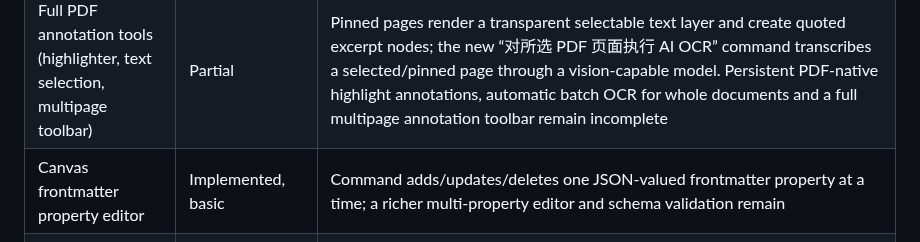
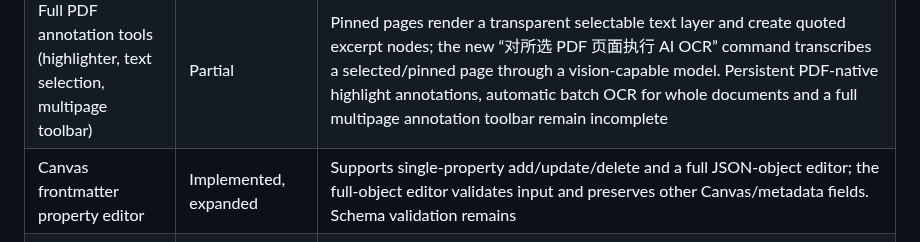
Before and after one commit to OneLastHuman/obsidian-better-canvas, a Markdown page: docs/INTEGRATION_MATRIX.md, the part around the change. Rendered like a GitHub page.

Commit message:
docs: update Canvas frontmatter integration status

```diff
--- a/docs/INTEGRATION_MATRIX.md
+++ b/docs/INTEGRATION_MATRIX.md
@@ -52,7 +52,7 @@ This matrix records the current implementation in Better Canvas. “Implemented
 | PDF page splitting / fixed page rendering | Implemented, basic | Pinned PDF pages are rendered into Canvas file nodes through Obsidian's PDF embed registry |
 | PDF pen / highlighter / eraser / undo | Implemented, basic | Red/blue pens, yellow highlighter, path eraser, undo-last-stroke and clear-all; stored in Canvas JSON. Selection, resize, touch input and rotated pages need manual tests |
 | Full PDF annotation tools (highlighter, text selection, multipage toolbar) | Partial | Pinned pages render a transparent selectable text layer and create quoted excerpt nodes; the new “对所选 PDF 页面执行 AI OCR” command transcribes a selected/pinned page through a vision-capable model. Persistent PDF-native highlight annotations, automatic batch OCR for whole documents and a full multipage annotation toolbar remain incomplete |
-| Canvas frontmatter property editor | Implemented, basic | Command adds/updates/deletes one JSON-valued frontmatter property at a time; a richer multi-property editor and schema validation remain |
+| Canvas frontmatter property editor | Implemented, expanded | Supports single-property add/update/delete and a full JSON-object editor; the full-object editor validates input and preserves other Canvas/metadata fields. Schema validation remains |
 | Alternative text renderer / remaining advanced export settings | Partial, expanded | Viewport PNG/SVG scale and background are configurable. New full-content SVG/PNG export uses the union of all node bounds and renders common shapes, text and edges without using the current viewport. PNG/JPEG/WebP/GIF attachments are embedded within size limits; PDF contents and live HTML previews render as labels. A separate Markdown renderer and full parity with Obsidian's DOM renderer remain incomplete |
 
 ## AI Canvas
```
